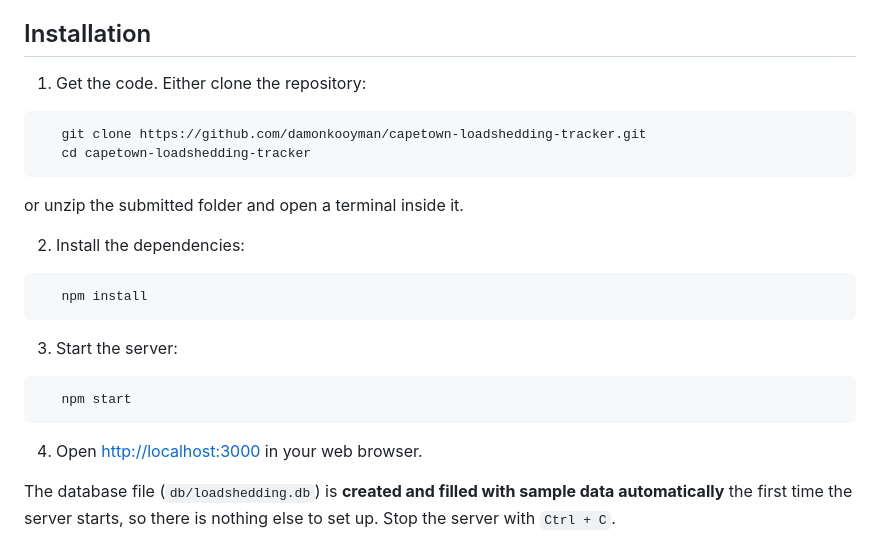
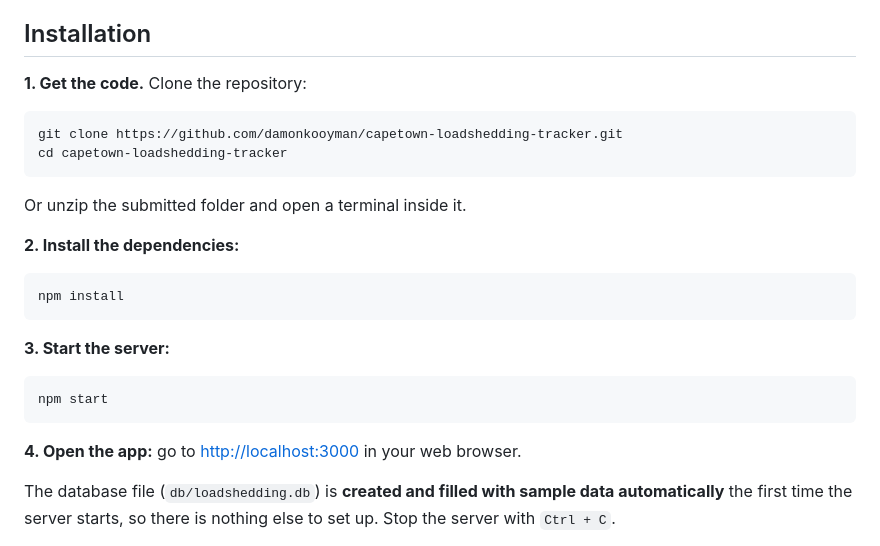
Before and after one commit to damonkooyman/capetown-loadshedding-tracker, a Markdown page: README.md, the part around the change. GitHub-like rendering.

Commit message:
Make README installation steps easier to read

````diff
--- a/README.md
+++ b/README.md
@@ -43,28 +43,28 @@ The reasons for these choices are explained in
 
 ## Installation
 
-1. Get the code. Either clone the repository:
+**1. Get the code.** Clone the repository:
 
 ```bash
-   git clone https://github.com/damonkooyman/capetown-loadshedding-tracker.git
-   cd capetown-loadshedding-tracker
+git clone https://github.com/damonkooyman/capetown-loadshedding-tracker.git
+cd capetown-loadshedding-tracker
 ```
 
-   or unzip the submitted folder and open a terminal inside it.
+Or unzip the submitted folder and open a terminal inside it.
 
-2. Install the dependencies:
+**2. Install the dependencies:**
 
 ```bash
-   npm install
+npm install
 ```
 
-3. Start the server:
+**3. Start the server:**
 
 ```bash
-   npm start
+npm start
 ```
 
-4. Open <http://localhost:3000> in your web browser.
+**4. Open the app:** go to <http://localhost:3000> in your web browser.
 
 The database file (`db/loadshedding.db`) is **created and filled with sample
 data automatically** the first time the server starts, so there is nothing else
````
